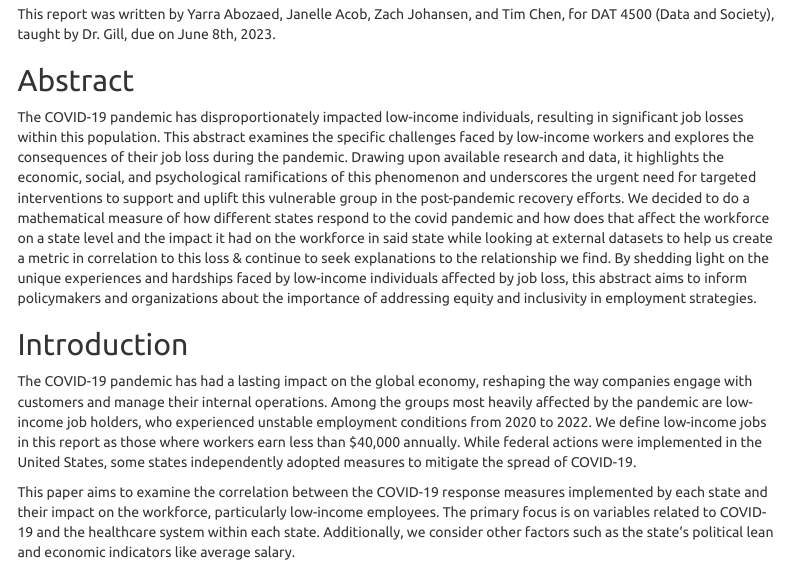
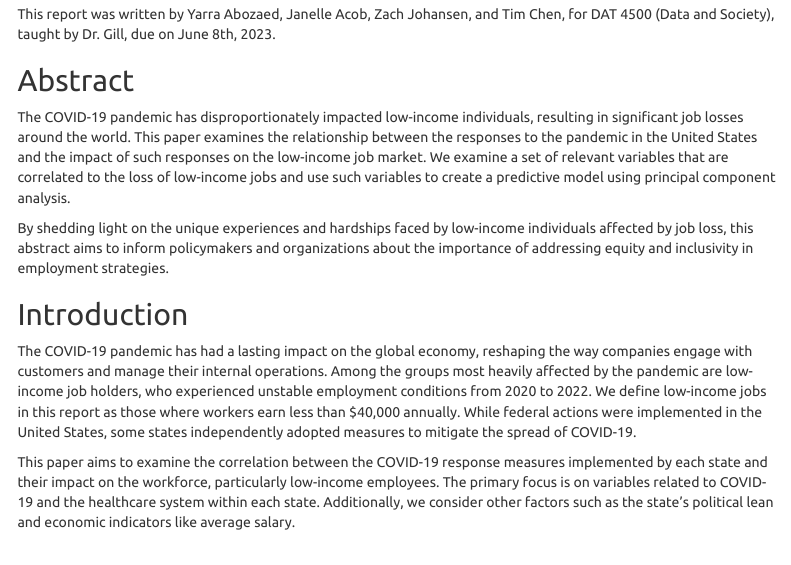
Before and after one commit to Yarrabozaed/Data-and-Society, an R Markdown document (index.Rmd): the page in a window 1100 px wide, from 200 px down. Rendered offline with R 4.5, knitr and Pandoc, with nearby package versions; some code elsewhere in the file could not run offline; menus at the side of the page are left out.

Commit message:
Update index.Rmd - Grammar

```diff
--- a/index.Rmd
+++ b/index.Rmd
@@ -32,7 +32,9 @@ This report was written by Yarra Abozaed, Janelle Acob, Zach Johansen, and Tim C
 
 ## Abstract
 
-The COVID-19 pandemic has disproportionately impacted low-income individuals, resulting in significant job losses within this population. This abstract examines the specific challenges faced by low-income workers and explores the consequences of their job loss during the pandemic. Drawing upon available research and data, it highlights the economic, social, and psychological ramifications of this phenomenon and underscores the urgent need for targeted interventions to support and uplift this vulnerable group in the post-pandemic recovery efforts. We decided to do a mathematical measure of how different states respond to the covid pandemic and how does that affect the workforce on a state level and the impact it had on the workforce in said state while looking at external datasets to help us create a metric in correlation to this loss & continue to seek explanations to the relationship we find. By shedding light on the unique experiences and hardships faced by low-income individuals affected by job loss, this abstract aims to inform policymakers and organizations about the importance of addressing equity and inclusivity in employment strategies.
+The COVID-19 pandemic has disproportionately impacted low-income individuals, resulting in significant job losses around the world. This paper examines the relationship between the responses to the pandemic in the United States and the impact of such responses on the low-income job market. We examine a set of relevant variables that are correlated to the loss of low-income jobs and use such variables to create a predictive model using principal component analysis.
+
+By shedding light on the unique experiences and hardships faced by low-income individuals affected by job loss, this abstract aims to inform policymakers and organizations about the importance of addressing equity and inclusivity in employment strategies.
 
 ## Introduction
 
```
